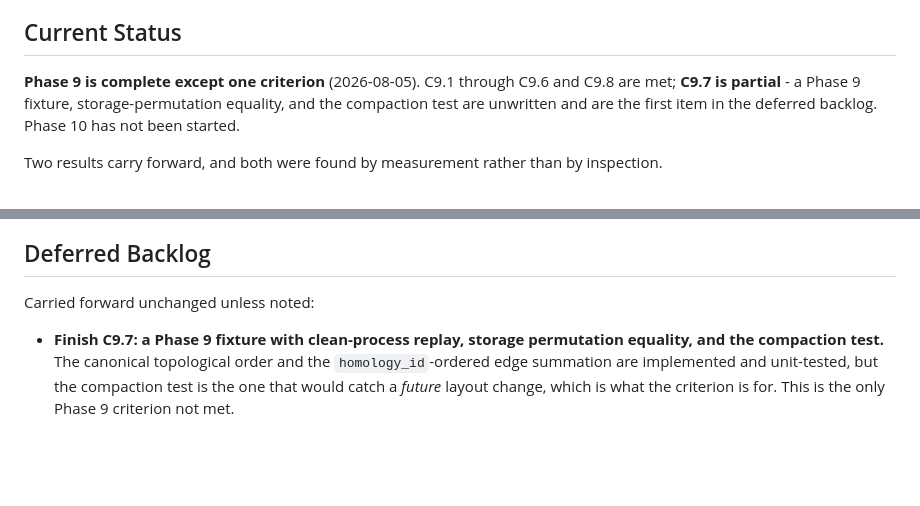
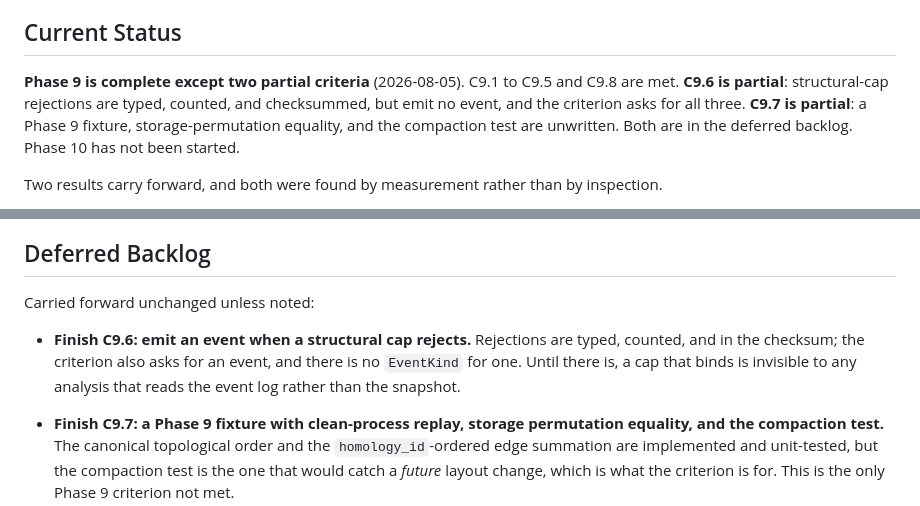
Before and after one commit to ctadros1/The-Genesis-Engine, a Markdown page: planning/backlog.md, 2 parts joined by grey strips. Rendered like a GitHub page; blank space fills up the shorter version.

```diff
--- a/planning/backlog.md
+++ b/planning/backlog.md
@@ -43,10 +43,12 @@ every phase's Benchmark Impact section.
 
 ## Current Status
 
-**Phase 9 is complete except one criterion** (2026-08-05). C9.1 through C9.6
-and C9.8 are met; **C9.7 is partial** - a Phase 9 fixture, storage-permutation
-equality, and the compaction test are unwritten and are the first item in the
-deferred backlog. Phase 10 has not been started.
+**Phase 9 is complete except two partial criteria** (2026-08-05). C9.1 to
+C9.5 and C9.8 are met. **C9.6 is partial**: structural-cap rejections are
+typed, counted, and checksummed, but emit no event, and the criterion asks
+for all three. **C9.7 is partial**: a Phase 9 fixture, storage-permutation
+equality, and the compaction test are unwritten. Both are in the deferred
+backlog. Phase 10 has not been started.
 
 Two results carry forward, and both were found by measurement rather than by
 inspection.
@@ -207,6 +209,11 @@ and set the rate accordingly, or they will measure the mutation rate.
 
 Carried forward unchanged unless noted:
 
+- **Finish C9.6: emit an event when a structural cap rejects.** Rejections
+  are typed, counted, and in the checksum; the criterion also asks for an
+  event, and there is no `EventKind` for one. Until there is, a cap that
+  binds is invisible to any analysis that reads the event log rather than
+  the snapshot.
 - **Finish C9.7: a Phase 9 fixture with clean-process replay, storage
   permutation equality, and the compaction test.** The canonical
   topological order and the `homology_id`-ordered edge summation are
```
Also changed, not shown: planning/phase-9-evolvable-genome.md (+23 -13 lines).
